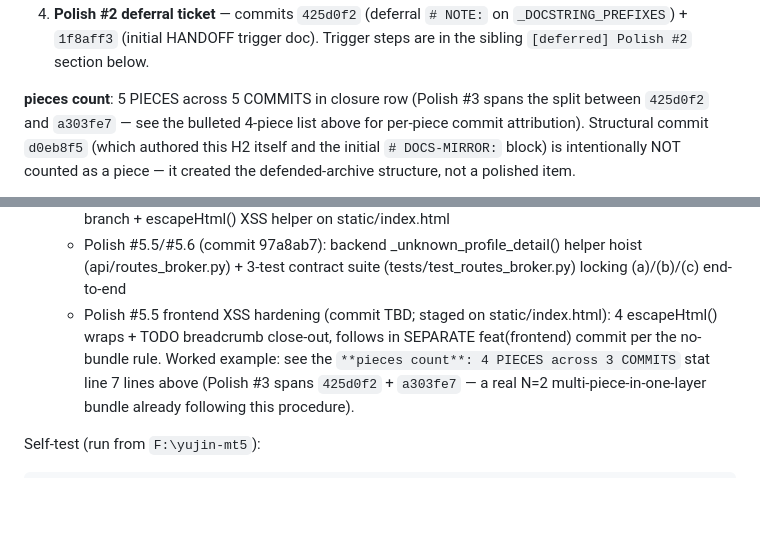
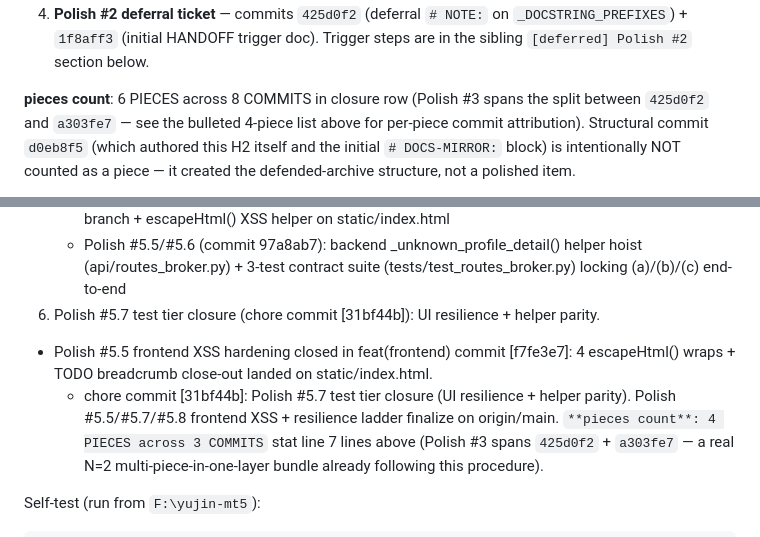
Before and after one commit to OneGearGo/YUJIN-AI-TRADER, a Markdown page: HANDOFF.md, 2 parts joined by grey strips. Rendered like a GitHub page; blank space fills up the shorter version.

Commit message:
docs(handoff): Polish #5 ladder closure (+1 pie + breadcrumb for #5.5/#5.7/#5.8 ladder finalize)

```diff
--- a/HANDOFF.md
+++ b/HANDOFF.md
@@ -230,7 +230,7 @@ section below.
    on `_DOCSTRING_PREFIXES`) + `1f8aff3` (initial HANDOFF trigger doc).
    Trigger steps are in the sibling `[deferred] Polish #2` section below.
 
-**pieces count**: 5 PIECES across 5 COMMITS in closure row (Polish #3 spans the
+**pieces count**: 6 PIECES across 8 COMMITS in closure row (Polish #3 spans the
 split between `425d0f2` and `a303fe7` — see the bulleted 4-piece list above for
 per-piece commit attribution). Structural commit `d0eb8f5` (which authored
 this H2 itself and the initial `# DOCS-MIRROR:` block) is intentionally NOT
@@ -256,7 +256,9 @@ added directly to [closed]). Polish-#N ladder remains 1 polish layer per
     - Polish #5.3 (commit 2ffd0a6): typed-404 detail on backend (api/routes_broker.py)
     - Polish #5.4 (commit dc93a62): frontend dict-aware switchBroker() with Array.isArray Pydantic 422 branch + escapeHtml() XSS helper on static/index.html
     - Polish #5.5/#5.6 (commit 97a8ab7): backend _unknown_profile_detail() helper hoist (api/routes_broker.py) + 3-test contract suite (tests/test_routes_broker.py) locking (a)/(b)/(c) end-to-end
-    - Polish #5.5 frontend XSS hardening (commit TBD; staged on static/index.html): 4 escapeHtml() wraps + TODO breadcrumb close-out, follows in SEPARATE feat(frontend) commit per the no-bundle rule. Worked example: see the
+6. Polish #5.7 test tier closure (chore commit [31bf44b]): UI resilience + helper parity.
+- Polish #5.5 frontend XSS hardening closed in feat(frontend) commit [f7fe3e7]: 4 escapeHtml() wraps + TODO breadcrumb close-out landed on static/index.html.
+  - chore commit [31bf44b]: Polish #5.7 test tier closure (UI resilience + helper parity). Polish #5.5/#5.7/#5.8 frontend XSS + resilience ladder finalize on origin/main.
 `**pieces count**: 4 PIECES across 3 COMMITS` stat line 7 lines above
 (Polish #3 spans `425d0f2` + `a303fe7` — a real N=2 multi-piece-in-one-layer
 bundle already following this procedure).
```
